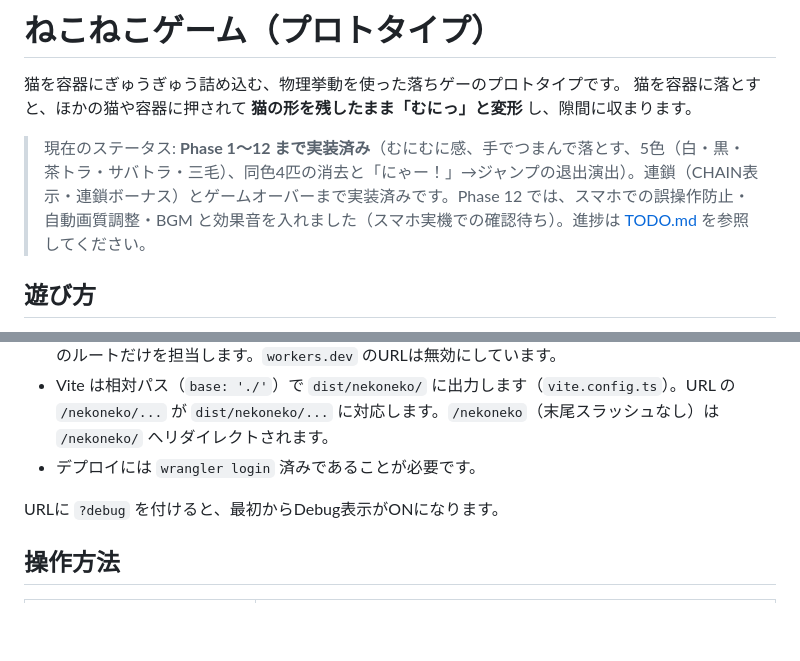
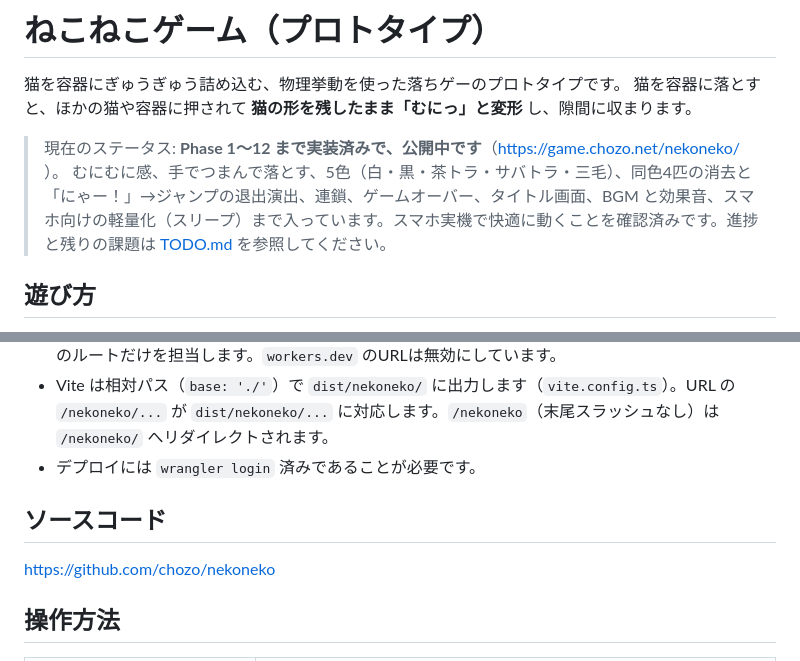
Before and after one commit to chozo/nekoneko, a Markdown page: README.md, 2 parts joined by grey strips. GitHub-like rendering; blank space fills up the shorter version.

```diff
--- a/README.md
+++ b/README.md
@@ -3,7 +3,8 @@
 猫を容器にぎゅうぎゅう詰め込む、物理挙動を使った落ちゲーのプロトタイプです。
 猫を容器に落とすと、ほかの猫や容器に押されて **猫の形を残したまま「むにっ」と変形** し、隙間に収まります。
 
-> 現在のステータス: **Phase 1〜12 まで実装済み**（むにむに感、手でつまんで落とす、5色（白・黒・茶トラ・サバトラ・三毛）、同色4匹の消去と「にゃー！」→ジャンプの退出演出）。連鎖（CHAIN表示・連鎖ボーナス）とゲームオーバーまで実装済みです。Phase 12 では、スマホでの誤操作防止・自動画質調整・BGM と効果音を入れました（スマホ実機での確認待ち）。進捗は [TODO.md](./TODO.md) を参照してください。
+> 現在のステータス: **Phase 1〜12 まで実装済みで、公開中です**（https://game.chozo.net/nekoneko/ ）。
+> むにむに感、手でつまんで落とす、5色（白・黒・茶トラ・サバトラ・三毛）、同色4匹の消去と「にゃー！」→ジャンプの退出演出、連鎖、ゲームオーバー、タイトル画面、BGM と効果音、スマホ向けの軽量化（スリープ）まで入っています。スマホ実機で快適に動くことを確認済みです。進捗と残りの課題は [TODO.md](./TODO.md) を参照してください。
 
 ## 遊び方
 
@@ -42,7 +43,9 @@ npm run deploy     # ビルドして Cloudflare Workers へデプロイ
 - Vite は相対パス（`base: './'`）で `dist/nekoneko/` に出力します（`vite.config.ts`）。URL の `/nekoneko/...` が `dist/nekoneko/...` に対応します。`/nekoneko`（末尾スラッシュなし）は `/nekoneko/` へリダイレクトされます。
 - デプロイには `wrangler login` 済みであることが必要です。
 
-URLに `?debug` を付けると、最初からDebug表示がONになります。
+## ソースコード
+
+https://github.com/chozo/nekoneko
 
 ## 操作方法
 
```
Also changed, not shown: other parts of README.md (+17 -8 lines), TODO.md (+5 -4 lines).
